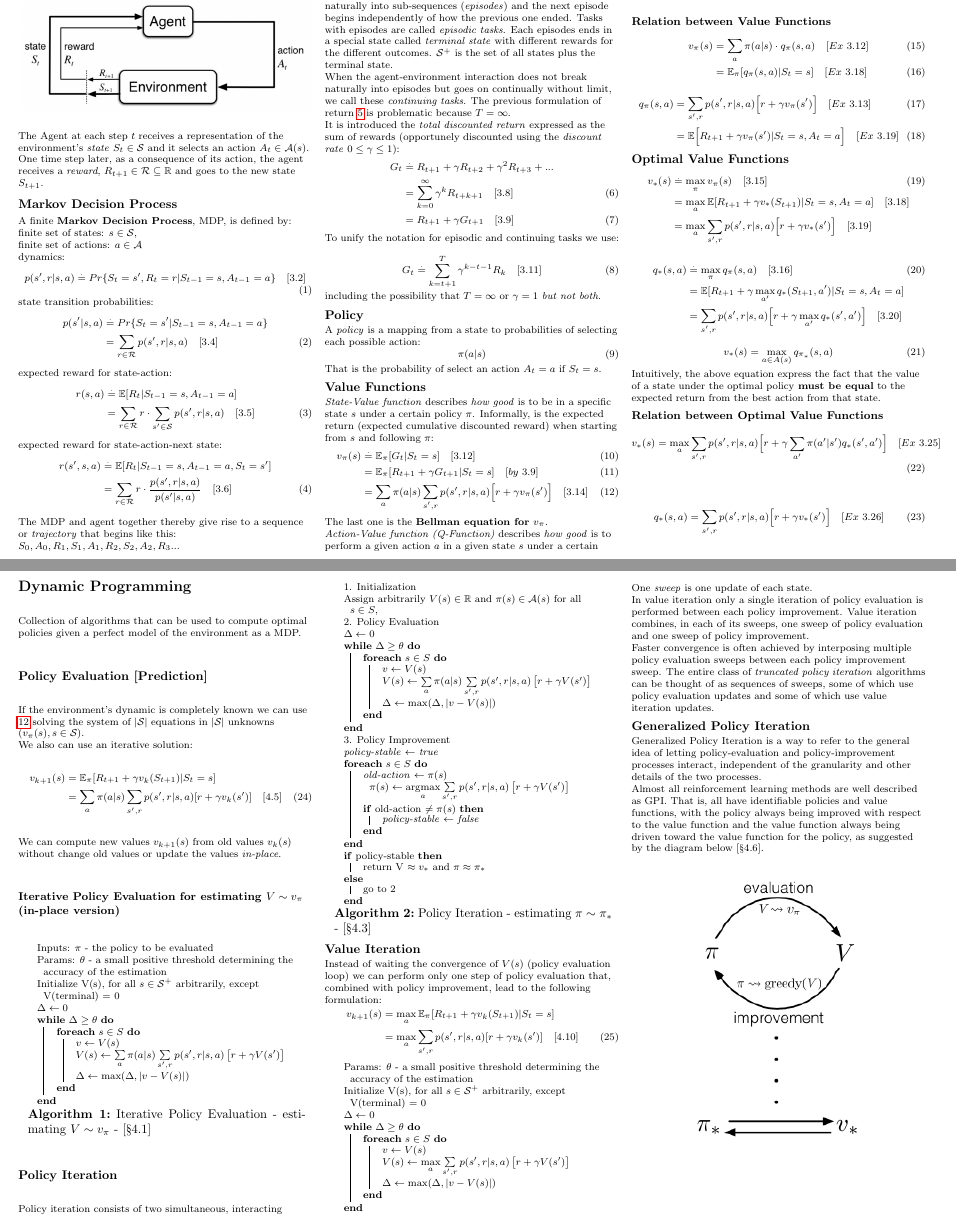
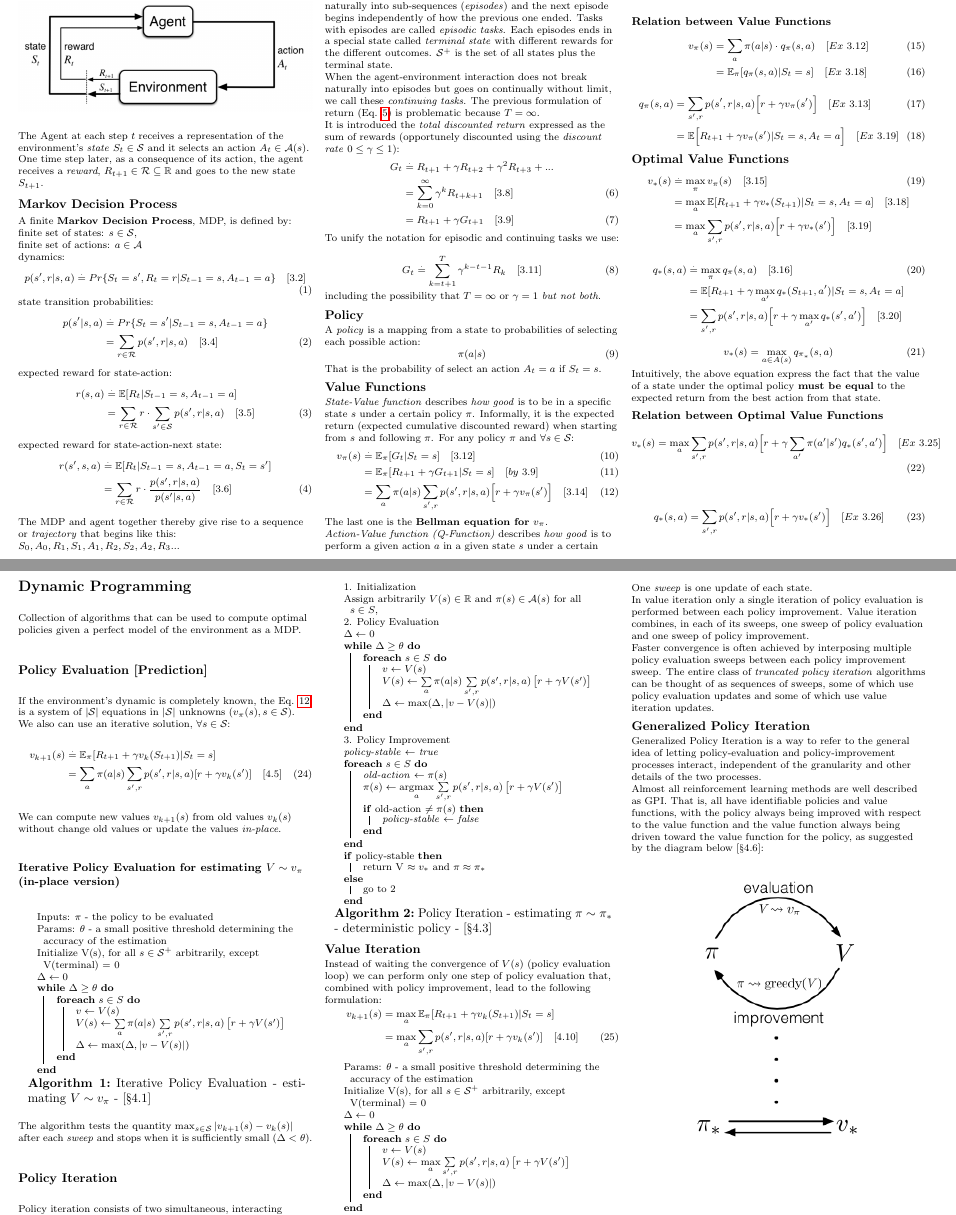
Before and after one commit to linker81/Reinforcement-Learning-CheatSheet, a LaTeX document (rl_cheatsheet.tex): two parts of pages 1 and 2 of 6, joined at a grey line, cut so that both start at the same text. Compiled offline with pdfLaTeX.

Commit message:
Update of Dynamic Programming Section

```diff
--- a/rl_cheatsheet.tex
+++ b/rl_cheatsheet.tex
@@ -150,7 +150,7 @@ where $T$ is a final time step.
 When there is a natural notion of final time step ($T$), the agent-environment interaction breaks naturally into sub-sequences (\emph{episodes}) and the next episode begins independently of how the previous one ended. Tasks with episodes are called \emph{episodic tasks}. Each episodes ends in a special state called \emph{terminal state} with different rewards for the different outcomes.  $\mathcal{S}^{+}$ is the set of all states plus the terminal state.
 
 When the agent-environment interaction does not break naturally into episodes but goes on continually without limit, we call these \emph{continuing tasks}.
-The previous formulation of return \ref{eq:return_1} is problematic because $T=\infty$.
+The previous formulation of return (Eq. \ref{eq:return_1}) is problematic because $T=\infty$.
 
 It is introduced the \emph{total discounted return} expressed as the sum of rewards (opportunely discounted using the \emph{discount rate} $0 \le \gamma \le 1$):
 \begin{align*}
@@ -176,7 +176,7 @@ That is the probability of select an action $A_t = a$ if $S_t = s$.
 
 \subsection{Value Functions}
 \emph{State-Value function} describes \emph{how good} is to be in a specific state $s$ under a certain policy $\pi$.
-Informally, is the expected return (expected cumulative discounted reward) when starting from $s$ and following $\pi$:
+Informally, it is the expected return (expected cumulative discounted reward) when starting from $s$ and following $\pi$. For any policy $\pi$ and $\forall s \in \mathcal{S}$:
 \begin{align*}
 v_{\pi}(s) & \stackrel{.}{=} \mathbb{E}_{\pi}[G_t | S_t = s] \numberthis \label{eq:v_def} \quad [3.12] \\
 & = \mathbb{E}_{\pi}[R_{t+1} + \gamma G_{t+1} | S_t = s] \numberthis  \quad [by \ 3.9] \\
@@ -238,10 +238,10 @@ q_{*}(s,a) & = \sum_{s',r} p(s',r|s,a) \Big[r + \gamma v_{*}(s') \Big]  \quad [E
 Collection of algorithms that can be used to compute optimal policies given a perfect model of the environment as a MDP.
 
 \subsection{Policy Evaluation [Prediction]}
-If the environment's dynamic is completely known we can use \ref{eq:v_bellman} solving the system of $|\mathcal{S}|$ equations in  $|\mathcal{S}|$ unknowns ($v_\pi(s), s \in \mathcal{S}$). \\
-We also can use an iterative solution:
+If the environment's dynamic is completely known, the Eq. \ref{eq:v_bellman} is a system of $|\mathcal{S}|$ equations in  $|\mathcal{S}|$ unknowns ($v_\pi(s), s \in \mathcal{S}$). \\
+We also can use an iterative solution,  $\forall s \in \mathcal{S}$:
 \begin{align*}
-v_{k+1}(s) & = \mathbb{E}_{\pi}[R_{t+1} + \gamma v_{k}(S_{t+1}) | S_t = s] \\
+v_{k+1}(s) & \stackrel{.}{=} \mathbb{E}_{\pi}[R_{t+1} + \gamma v_{k}(S_{t+1}) | S_t = s] \\
 & = \sum_{a} \pi(a|s) \sum_{s' ,r} p(s',r | s, a)  [r + \gamma v_{k}(s')] \numberthis  \quad [4.5]
 \end{align*}
 We can compute new values $v_{k+1}(s)$ from old values $v_k(s)$ without change old values or update the values \emph{in-place}.
@@ -265,6 +265,7 @@ Initialize V(s), for all $s \in \mathcal{S}^{+}$ arbitrarily, except V(terminal)
 \caption{Iterative Policy Evaluation - estimating $V \sim v_{\pi}$ - [§4.1]}
 \end{algorithm}
 
+The algorithm tests the quantity $\max_{s \in \mathcal{S}} |v_{k+1}(s) - v_k(s)|$ after each \emph{sweep} and stops when it is sufficiently small ($\Delta < \theta$).
 %\vfill\null
 %\columnbreak
 
@@ -289,7 +290,7 @@ Policy iteration consists of two simultaneous, interacting processes: one making
  3. Policy Improvement \\
  \emph{policy-stable} $ \leftarrow $ \emph{true} \\
   \ForEach{$s \in S$} {
-        \emph{old-action} $\leftarrow \pi(s)$
+        \emph{old-action} $\leftarrow \pi(s)$\\
         $\pi(s) \leftarrow \argmax\limits_a\sum\limits_{s', r} p(s',r | s, a)  \begin{bmatrix}
             r + \gamma V(s')
         \end{bmatrix}$ \\
@@ -307,7 +308,7 @@ Policy iteration consists of two simultaneous, interacting processes: one making
 	go to 2
 }
 
-\caption{Policy Iteration - estimating $\pi \sim \pi_*$ - [§4.3]}
+\caption{Policy Iteration - estimating $\pi \sim \pi_*$ - deterministic policy - [§4.3]}
 \end{algorithm}
 
 \subsection{Value Iteration}
```
Also changed, not shown: rl_cheatsheet.pdf, rl_cheatsheet.tex (2 more changed lines).
